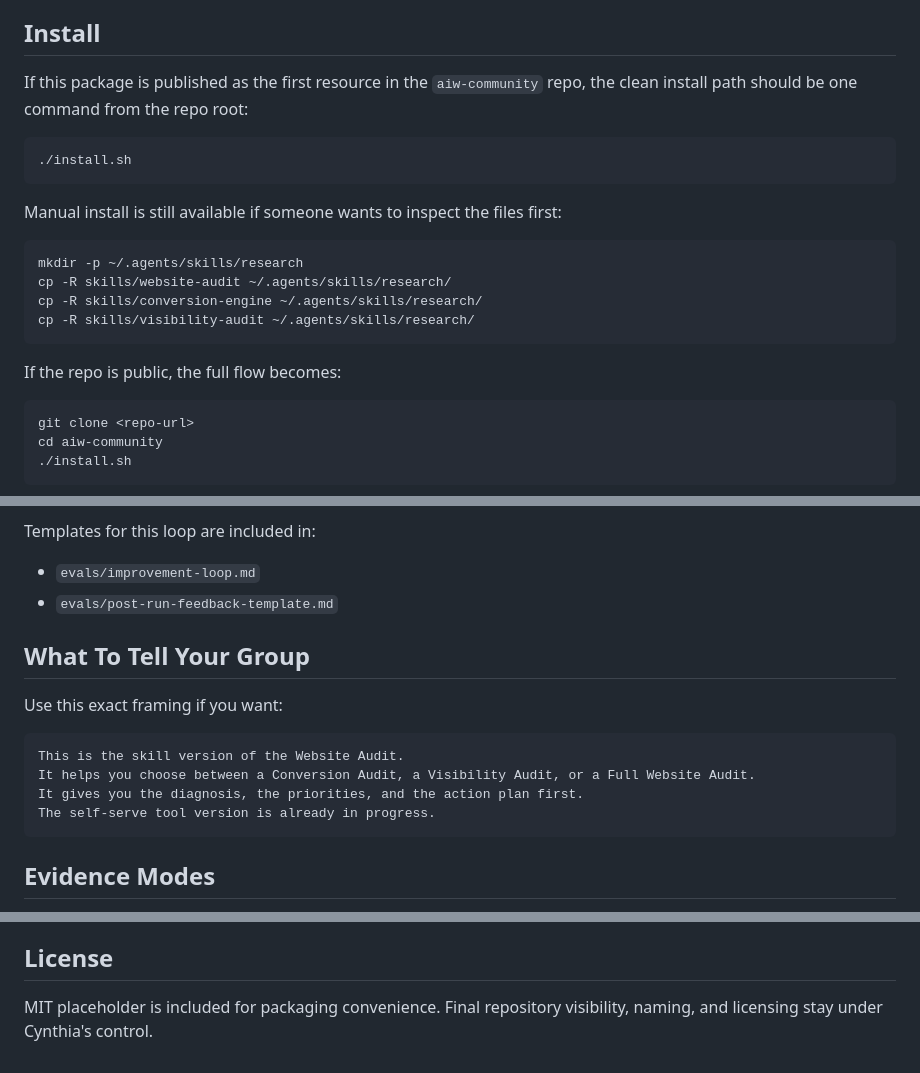
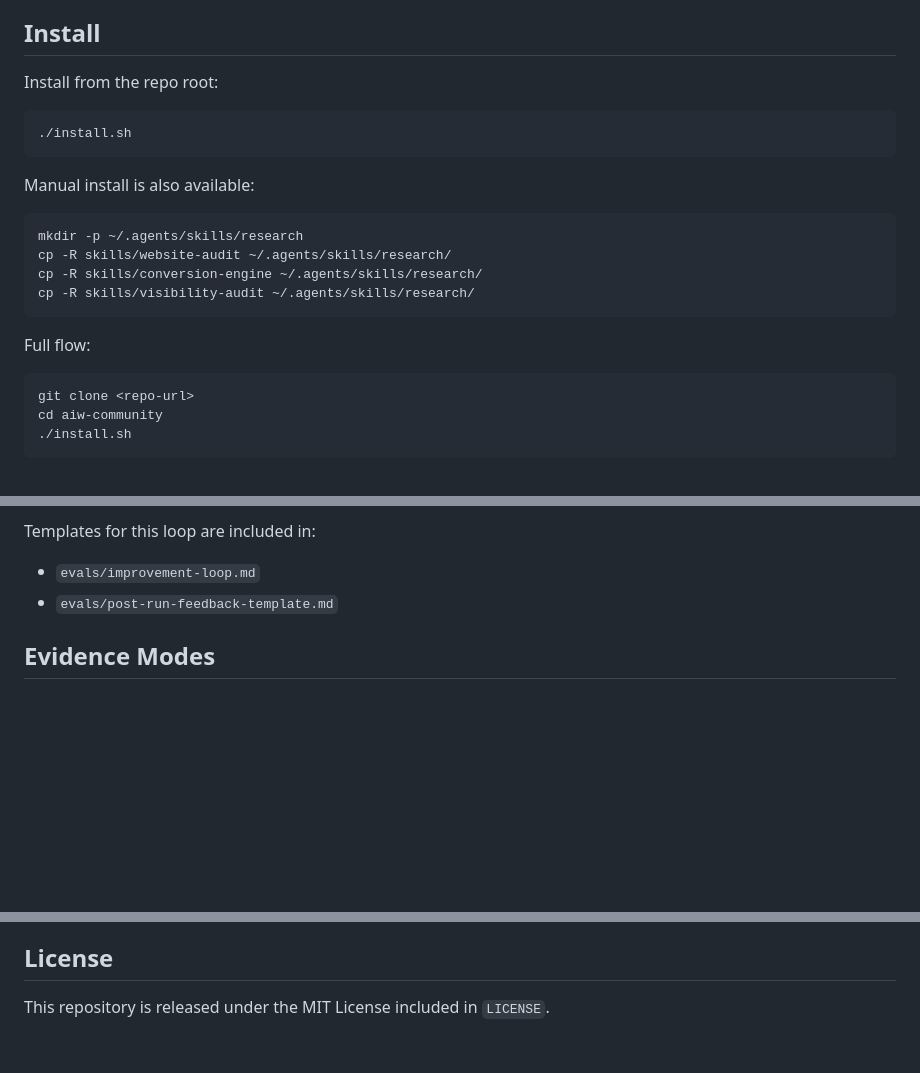
Before and after one commit to ewlbasco/aiw-community, a Markdown page: README.md, 3 parts joined by grey strips. GitHub-like rendering; blank space fills up the shorter version.

Commit message:
Refine public README wording

````diff
--- a/README.md
+++ b/README.md
@@ -71,14 +71,13 @@ redesign and rebuilding require a service call.
 
 ## Install
 
-If this package is published as the first resource in the `aiw-community` repo,
-the clean install path should be one command from the repo root:
+Install from the repo root:
 
 ```bash
 ./install.sh
 ```
 
-Manual install is still available if someone wants to inspect the files first:
+Manual install is also available:
 
 ```bash
 mkdir -p ~/.agents/skills/research
@@ -87,7 +86,7 @@ cp -R skills/conversion-engine ~/.agents/skills/research/
 cp -R skills/visibility-audit ~/.agents/skills/research/
 ```
 
-If the repo is public, the full flow becomes:
+Full flow:
 
 ```bash
 git clone <repo-url>
@@ -141,17 +140,6 @@ Templates for this loop are included in:
 - `evals/improvement-loop.md`
 - `evals/post-run-feedback-template.md`
 
-## What To Tell Your Group
-
-Use this exact framing if you want:
-
-```text
-This is the skill version of the Website Audit.
-It helps you choose between a Conversion Audit, a Visibility Audit, or a Full Website Audit.
-It gives you the diagnosis, the priorities, and the action plan first.
-The self-serve tool version is already in progress.
-```
-
 ## Evidence Modes
 
 **Pasted-input mode** diagnoses message, offer, trust, and content-readiness
@@ -183,5 +171,4 @@ paths.
 
 ## License
 
-MIT placeholder is included for packaging convenience. Final repository
-visibility, naming, and licensing stay under Cynthia's control.
+This repository is released under the MIT License included in `LICENSE`.
````
